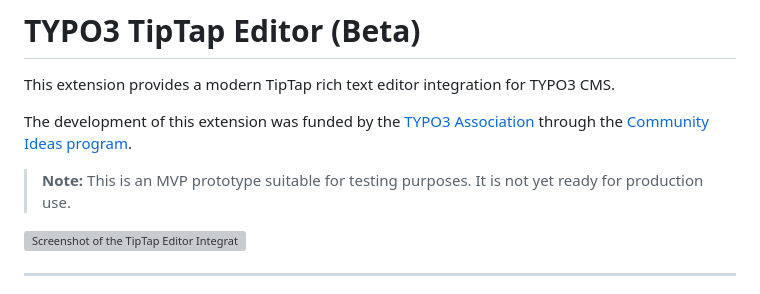
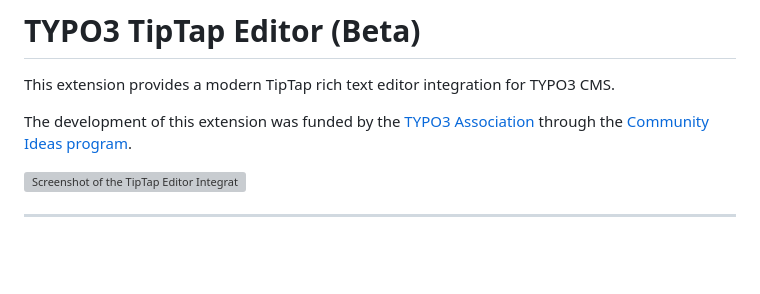
Before and after one commit to in2code-de/typo3-tiptap, a Markdown page: README.md, the part around the change. Rendered like a GitHub page; blank space fills up the shorter version; grey boxes are pictures that could not be loaded.

Commit message:
[DOCS] Update readme

```diff
--- a/README.md
+++ b/README.md
@@ -3,9 +3,6 @@
 This extension provides a modern TipTap rich text editor integration for TYPO3 CMS.
 
 The development of this extension was funded by the [TYPO3 Association](https://typo3.org) through the [Community Ideas program](https://typo3.org/article/members-have-selected-five-ideas-to-be-funded-in-quarter-3-2025).
-
-> **Note:** This is an MVP prototype suitable for testing purposes. It is not yet ready for production use.
-
 
 ![Screenshot of the TipTap Editor Integration in TYPO3](docs/images/example-1.webp)
 
```
